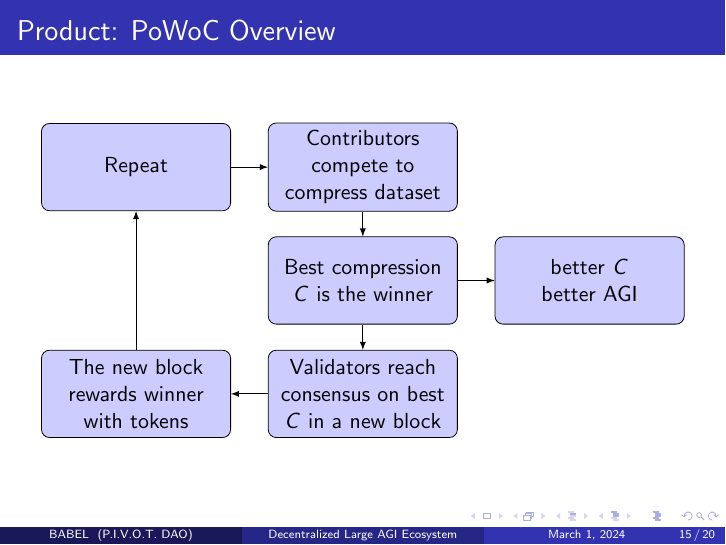
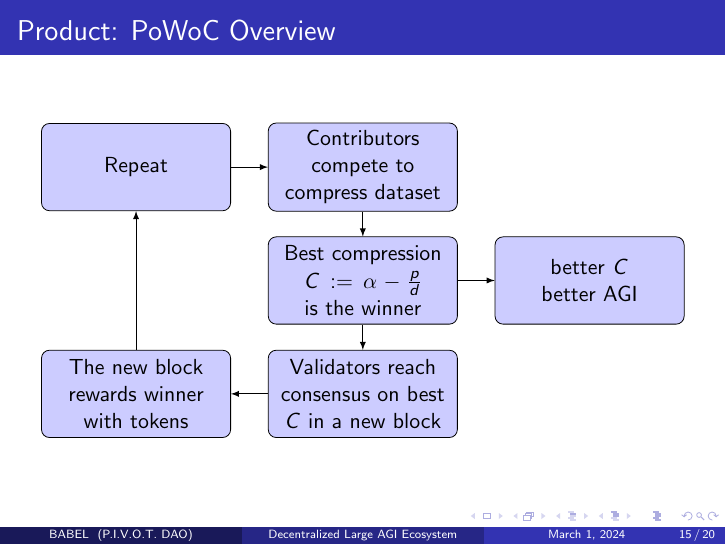
Before and after one commit to Prof-Strange/BABEL, LaTeX slides (babel.tex): page 15 of 20. Compiled offline with pdfLaTeX.

Commit message:
define compression

```diff
--- a/babel.tex
+++ b/babel.tex
@@ -313,9 +313,9 @@ DAPP & NFPrompt (NFP) & \$185,280,912 \\
 
 % Nodes
 \node[block] (miner) {Contributors compete to compress dataset};
-\node[block, below of=miner] (winner) {Best compression $C$ is the winner};
+\node[block, below of=miner] (winner) {Best compression $C:=\alpha-\frac{p}{d} $ is the winner};
 \node[block, below of=winner] (validators) {Validators reach consensus on best $C$ in a new block};
-\node[block, right of=winner, xshift=2cm] (agi) {better $C $\\  better AGI};
+\node[block, right of=winner, xshift=2cm] (agi) {better $C$\\  better AGI};
 \node[block, left of=validators, xshift=-2cm] (reward) {The new block rewards winner with tokens};
 \node[block, left of=miner, xshift=-2cm] (repeat) {Repeat};
 % Paths
```
Also changed, not shown: babel.pdf.
